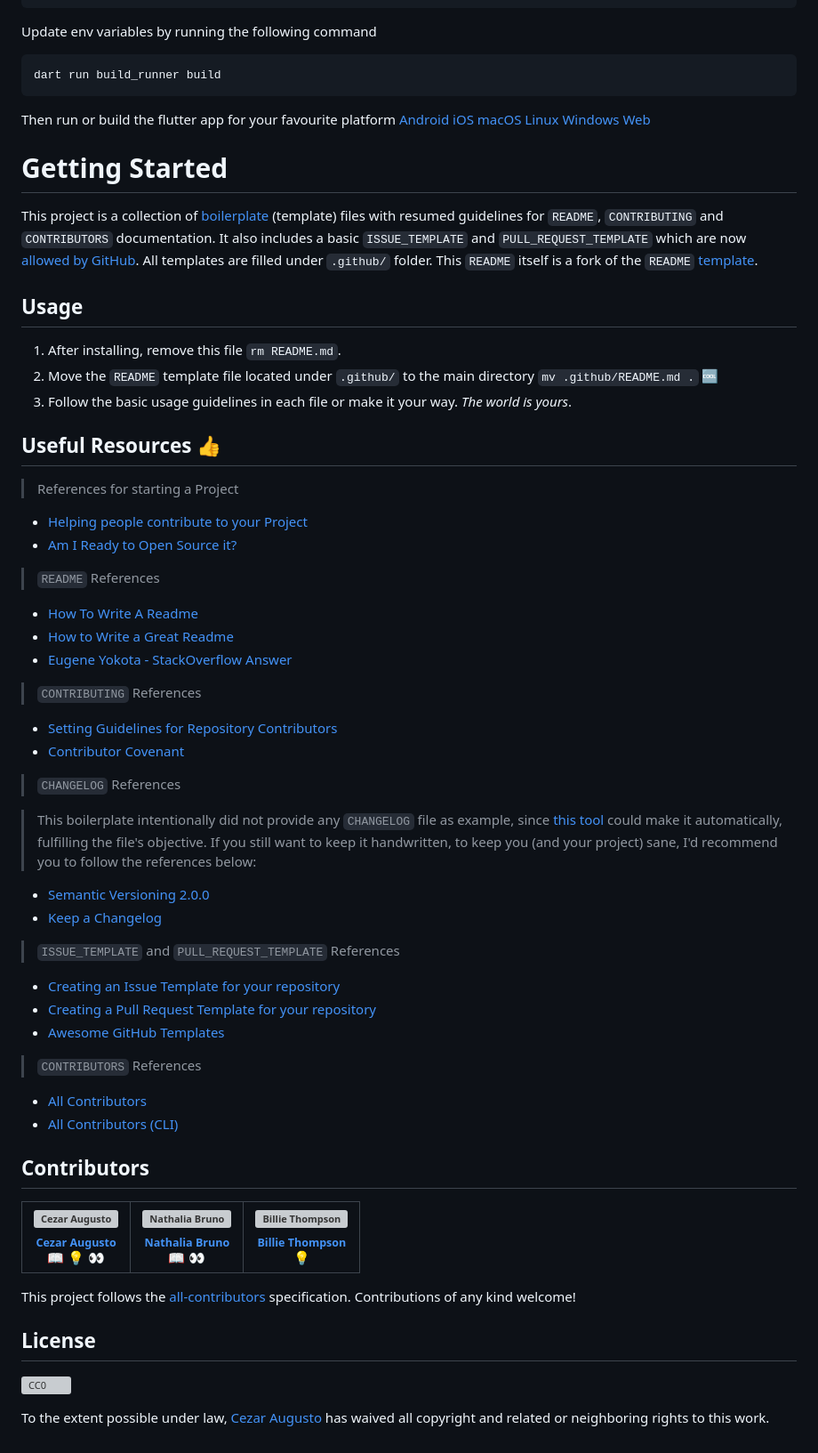
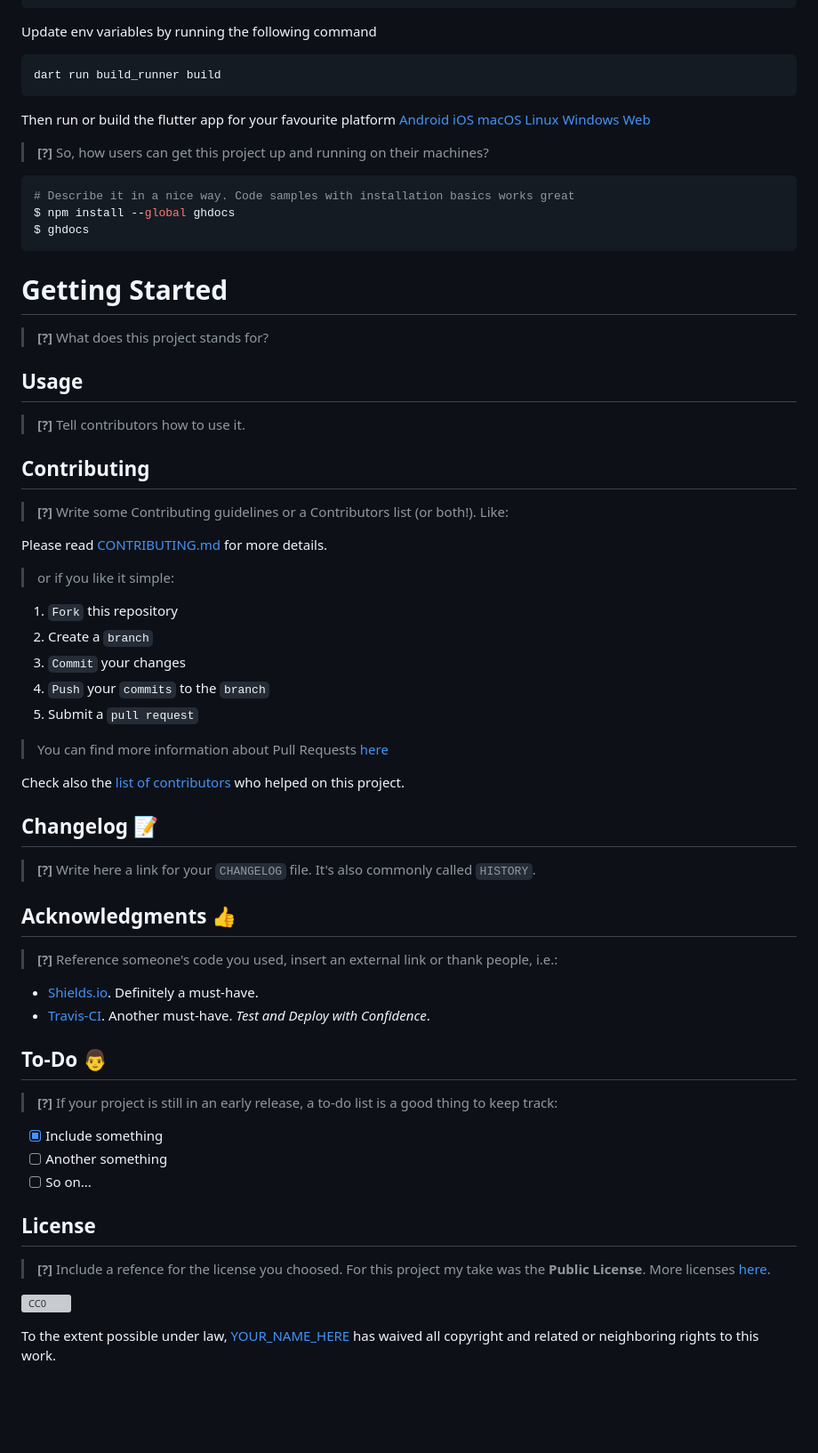
Before and after one commit to henryspink/transport-app, a Markdown page: README.md, the part around the change. Shown at 89% size. GitHub-like rendering; blank space fills up the shorter version; grey boxes are pictures that could not be loaded.

Commit message:
template pt 2

````diff
--- a/README.md
+++ b/README.md
@@ -35,69 +35,63 @@ Then run or build the flutter app for your favourite platform
 [Windows](https://docs.flutter.dev/deployment/windows)
 [Web](https://docs.flutter.dev/deployment/web)
 
+> **[?]** So, how users can get this project up and running on their machines?
+
+```sh
+# Describe it in a nice way. Code samples with installation basics works great
+$ npm install --global ghdocs
+$ ghdocs
+```
+
 # Getting Started
 
-This project is a collection of [boilerplate](http://whatis.techtarget.com/definition/boilerplate) (template) files with resumed guidelines for `README`, `CONTRIBUTING` and `CONTRIBUTORS` documentation. It also includes a basic `ISSUE_TEMPLATE` and `PULL_REQUEST_TEMPLATE` which are now [allowed by GitHub](https://github.com/blog/2111-issue-and-pull-request-templates). All templates are filled under `.github/` folder. This `README` itself is a fork of the `README` [template](.github/README.md).
+> **[?]** What does this project stands for?
 
 ## Usage
 
-1. After installing, remove this file `rm README.md`.
-2. Move the `README` template file located under `.github/` to the main directory `mv .github/README.md .` :cool:
-3. Follow the basic usage guidelines in each file or make it your way. *The world is yours*.
+> **[?]** Tell contributors how to use it.
 
-## Useful Resources :thumbsup:
+## Contributing
 
-> References for starting a Project
+> **[?]** Write some Contributing guidelines or a Contributors list (or both!). Like:
 
-* [Helping people contribute to your Project](https://help.github.com/articles/helping-people-contribute-to-your-project/)
-* [Am I Ready to Open Source it?](https://gist.github.com/PurpleBooth/6f1ba788bf70fb501439#file-am-i-ready-to-open-source-this-md)
+Please read [CONTRIBUTING.md](CONTRIBUTING.md) for more details.
 
-> `README` References
+> or if you like it simple:
 
-* [How To Write A Readme](http://jfhbrook.github.io/2011/11/09/readmes.html)
-* [How to Write a Great Readme](https://robots.thoughtbot.com/how-to-write-a-great-readme)
-* [Eugene Yokota - StackOverflow Answer](http://stackoverflow.com/a/2304870)
+1. `Fork` this repository
+2. Create a `branch`
+3. `Commit` your changes
+4. `Push` your `commits` to the `branch`
+5. Submit a `pull request`
 
-> `CONTRIBUTING` References
+> You can find more information about Pull Requests [here](https://help.github.com/categories/collaborating-on-projects-using-pull-requests/)
 
-* [Setting Guidelines for Repository Contributors](https://help.github.com/articles/setting-guidelines-for-repository-contributors/)
-* [Contributor Covenant](http://contributor-covenant.org/)
+Check also the [list of contributors](CONTRIBUTORS.md) who helped on this project.
 
-> `CHANGELOG` References
+## Changelog :memo:
 
-> This boilerplate intentionally did not provide any `CHANGELOG` file as example, since [this tool](https://github.com/skywinder/github-changelog-generator) could make it automatically, fulfilling the file's objective. If you still want to keep it handwritten, to keep you (and your project) sane, I'd recommend you to follow the references below:
+> **[?]** Write here a link for your `CHANGELOG` file. It's also commonly called `HISTORY`.
 
-* [Semantic Versioning 2.0.0](http://semver.org/)
-* [Keep a Changelog](http://keepachangelog.com/)
+## Acknowledgments :thumbsup:
 
-> `ISSUE_TEMPLATE` and `PULL_REQUEST_TEMPLATE` References
+> **[?]** Reference someone's code you used, insert an external link or thank people, i.e.:
 
-* [Creating an Issue Template for your repository](https://help.github.com/articles/creating-an-issue-template-for-your-repository/)
-* [Creating a Pull Request Template for your repository](https://help.github.com/articles/creating-a-pull-request-template-for-your-repository/)
-* [Awesome GitHub Templates](https://github.com/devspace/awesome-github-templates)
+* [Shields.io](http://shields.io/). Definitely a must-have.
+* [Travis-CI](travis-ci.org). Another must-have. _Test and Deploy with Confidence_.
 
-> `CONTRIBUTORS` References
+## To-Do :man:
 
-* [All Contributors](https://github.com/kentcdodds/all-contributors/)
-* [All Contributors (CLI)](https://github.com/jfmengels/all-contributors-cli)
+> **[?]** If your project is still in an early release, a to-do list is a good thing to keep track:
 
-## Contributors
-
-<!-- Contributors START
-Cezar_Augusto cezaraugusto http://cezaraugusto.net doc example prReview
-Nathalia_Bruno nathaliabruno http://nathaliabruno.com doc prReview
-Billie_Thompson PurpleBooth http://purplebooth.co.uk example
-Contributors END -->
-
-<!-- Contributors table START -->
-| [![Cezar Augusto](https://avatars.githubusercontent.com/cezaraugusto?s=100)<br /><sub>Cezar Augusto</sub>](http://cezaraugusto.net)<br />[📖](git@github.com:cezaraugusto/You-Dont-Know-JS/commits?author=cezaraugusto) 💡 👀 | [![Nathalia Bruno](https://avatars.githubusercontent.com/nathaliabruno?s=100)<br /><sub>Nathalia Bruno</sub>](http://nathaliabruno.com)<br />[📖](git@github.com:cezaraugusto/You-Dont-Know-JS/commits?author=nathaliabruno) 👀 | [![Billie Thompson](https://avatars.githubusercontent.com/PurpleBooth?s=100)<br /><sub>Billie Thompson</sub>](http://purplebooth.co.uk)<br />💡 |
-| :---: | :---: | :---: |
-<!-- Contributors table END -->
-
-This project follows the [all-contributors](https://github.com/kentcdodds/all-contributors) specification.
-Contributions of any kind welcome!
+- [x] Include something
+- [ ] Another something
+- [ ] So on...
 
 ## License
+
+> **[?]** Include a refence for the license you choosed. For this project my take was the **Public License**. More licenses [here](http://creativecommons.org).
+
 [![CC0](https://i.creativecommons.org/p/zero/1.0/88x31.png)](https://creativecommons.org/publicdomain/zero/1.0/)
 
-To the extent possible under law, [Cezar Augusto](http://cezaraugusto.net) has waived all copyright and related or neighboring rights to this work.
+To the extent possible under law, [YOUR_NAME_HERE](mailto:YOUR_EMAIL_HERE) has waived all copyright and related or neighboring rights to this work.
````
